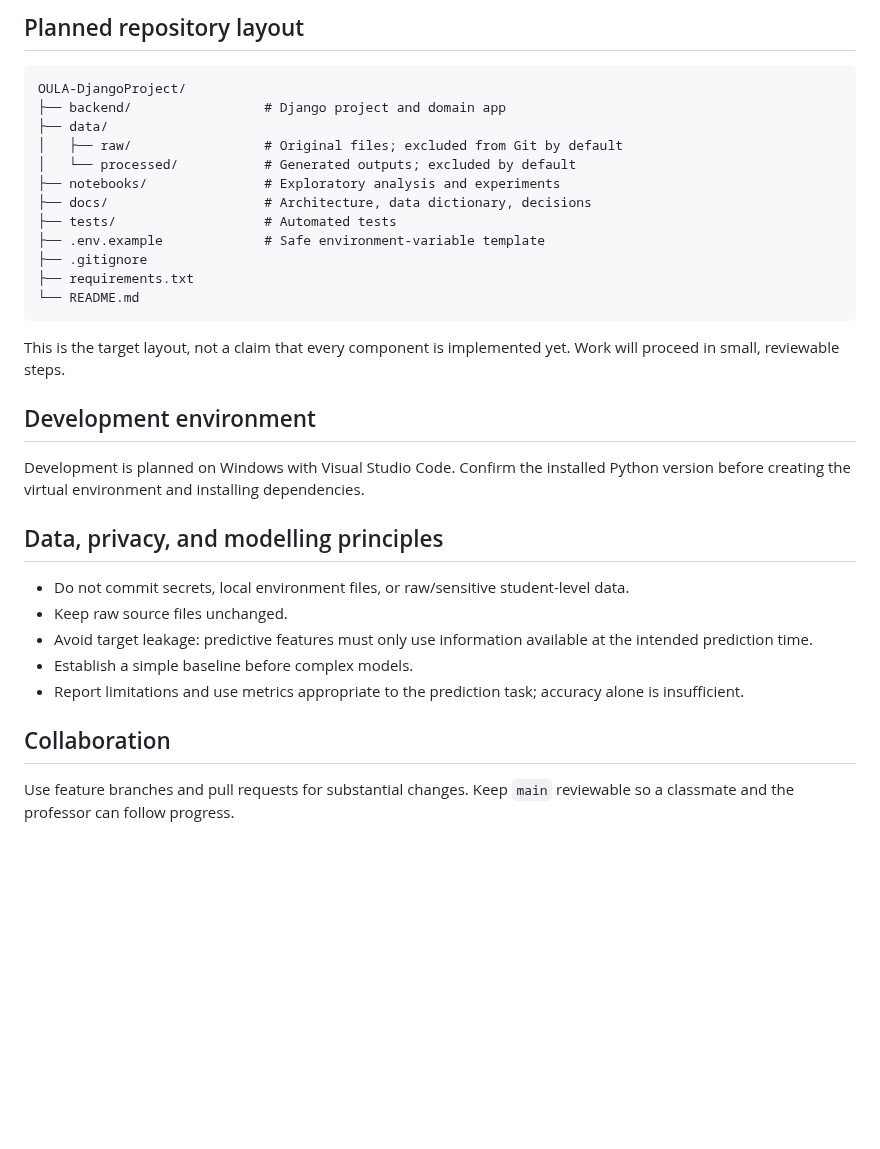
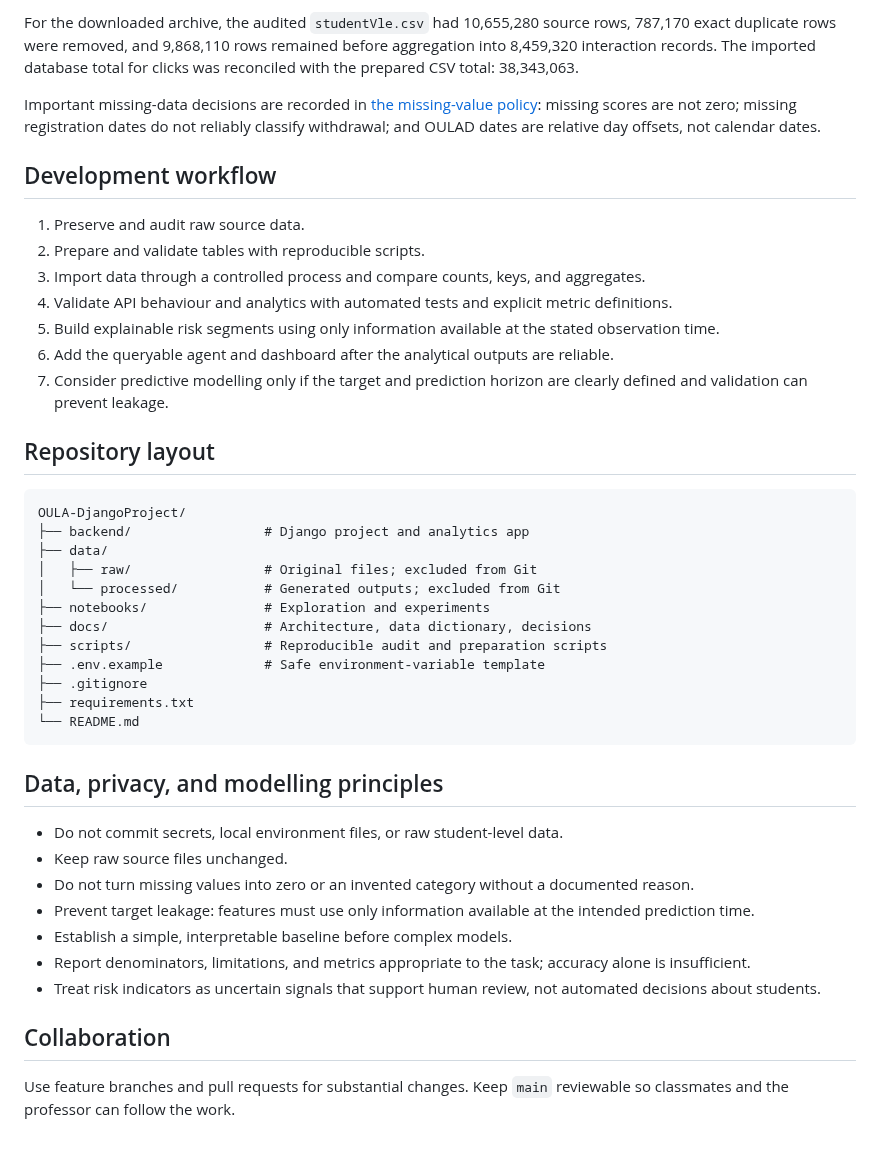
Before and after one commit to RosAI-27/OULA-DjangoProject, a Markdown page: README.md, the part around one of its changes. GitHub-like rendering; blank space fills up the shorter version.

````diff
--- a/README.md
+++ b/README.md
@@ -51,35 +58,45 @@ Risk indicators must be explainable and uncertain, not treated as definitive jud
 
-## Planned repository layout
+For the downloaded archive, the audited `studentVle.csv` had 10,655,280 source rows, 787,170 exact duplicate rows were removed, and 9,868,110 rows remained before aggregation into 8,459,320 interaction records. The imported database total for clicks was reconciled with the prepared CSV total: 38,343,063.
+
+Important missing-data decisions are recorded in [the missing-value policy](docs/data-quality-and-missing-values.md): missing scores are not zero; missing registration dates do not reliably classify withdrawal; and OULAD dates are relative day offsets, not calendar dates.
+
+## Development workflow
+
+1. Preserve and audit raw source data.
+2. Prepare and validate tables with reproducible scripts.
+3. Import data through a controlled process and compare counts, keys, and aggregates.
+4. Validate API behaviour and analytics with automated tests and explicit metric definitions.
+5. Build explainable risk segments using only information available at the stated observation time.
+6. Add the queryable agent and dashboard after the analytical outputs are reliable.
+7. Consider predictive modelling only if the target and prediction horizon are clearly defined and validation can prevent leakage.
+
+## Repository layout
 
 ```text
 OULA-DjangoProject/
-├── backend/                 # Django project and domain app
+├── backend/                 # Django project and analytics app
 ├── data/
-│   ├── raw/                 # Original files; excluded from Git by default
-│   └── processed/           # Generated outputs; excluded by default
-├── notebooks/               # Exploratory analysis and experiments
+│   ├── raw/                 # Original files; excluded from Git
+│   └── processed/           # Generated outputs; excluded from Git
+├── notebooks/               # Exploration and experiments
 ├── docs/                    # Architecture, data dictionary, decisions
-├── tests/                   # Automated tests
+├── scripts/                 # Reproducible audit and preparation scripts
 ├── .env.example             # Safe environment-variable template
 ├── .gitignore
 ├── requirements.txt
 └── README.md
 ```
 
-This is the target layout, not a claim that every component is implemented yet. Work will proceed in small, reviewable steps.
-
-## Development environment
-
-Development is planned on Windows with Visual Studio Code. Confirm the installed Python version before creating the virtual environment and installing dependencies.
-
 ## Data, privacy, and modelling principles
 
-- Do not commit secrets, local environment files, or raw/sensitive student-level data.
+- Do not commit secrets, local environment files, or raw student-level data.
 - Keep raw source files unchanged.
-- Avoid target leakage: predictive features must only use information available at the intended prediction time.
-- Establish a simple baseline before complex models.
-- Report limitations and use metrics appropriate to the prediction task; accuracy alone is insufficient.
+- Do not turn missing values into zero or an invented category without a documented reason.
+- Prevent target leakage: features must use only information available at the intended prediction time.
+- Establish a simple, interpretable baseline before complex models.
+- Report denominators, limitations, and metrics appropriate to the task; accuracy alone is insufficient.
+- Treat risk indicators as uncertain signals that support human review, not automated decisions about students.
 
 ## Collaboration
 
-Use feature branches and pull requests for substantial changes. Keep `main` reviewable so a classmate and the professor can follow progress.
+Use feature branches and pull requests for substantial changes. Keep `main` reviewable so classmates and the professor can follow the work.
````
Also changed, not shown: other parts of README.md (+35 -28 lines).
